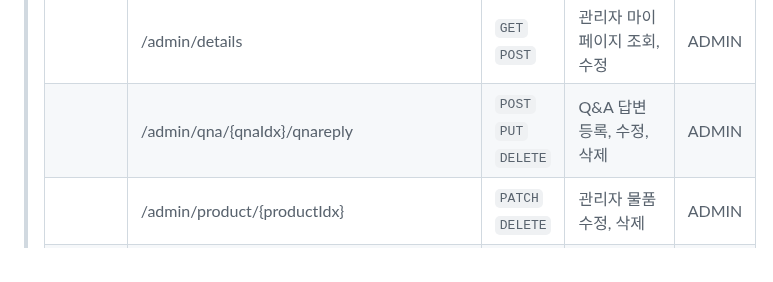
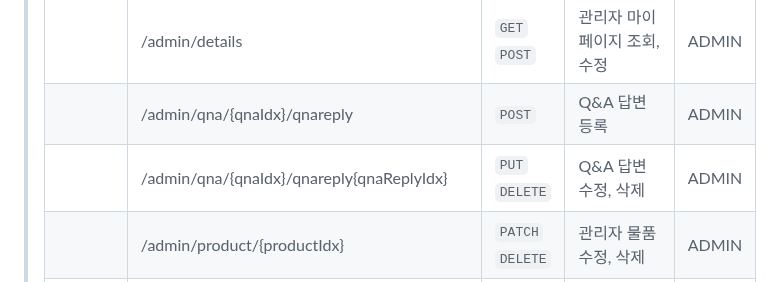
Before and after one commit to briankh1221/LOTUS, a Markdown page: README.md, the part around the change. Rendered like a GitHub page.

```diff
--- a/README.md
+++ b/README.md
@@ -172,7 +172,8 @@
 > |              | /admin/qna-list                                                            | `GET`                       | 관리자 Q&A 조회 | ADMIN |
 > |              | /admin/qnareply-list                                                       | `GET`                       | 관리자 Q&A 답변 조회 | ADMIN |
 > |              | /admin/details                                                             | `GET` `POST`                | 관리자 마이 페이지 조회, 수정 | ADMIN |
-> |              | /admin/qna/{qnaIdx}/qnareply                                               | `POST` `PUT` `DELETE`       | Q&A 답변 등록, 수정, 삭제 | ADMIN |
+> |              | /admin/qna/{qnaIdx}/qnareply                                               | `POST`                      | Q&A 답변 등록 | ADMIN |
+> |              | /admin/qna/{qnaIdx}/qnareply{qnaReplyIdx}                                  | `PUT` `DELETE`              | Q&A 답변 수정, 삭제 | ADMIN |
 > |              | /admin/product/{productIdx}                                                | `PATCH` `DELETE`            | 관리자 물품 수정, 삭제 | ADMIN |
 > |              | /admin/review/{reviewIdx}                                                  | `DELETE`                    | 관리자 리뷰 삭제 | ADMIN |
 > | **room**     | /room                                                                      | `POST`                      | 채팅하기 | BOTH |
```
